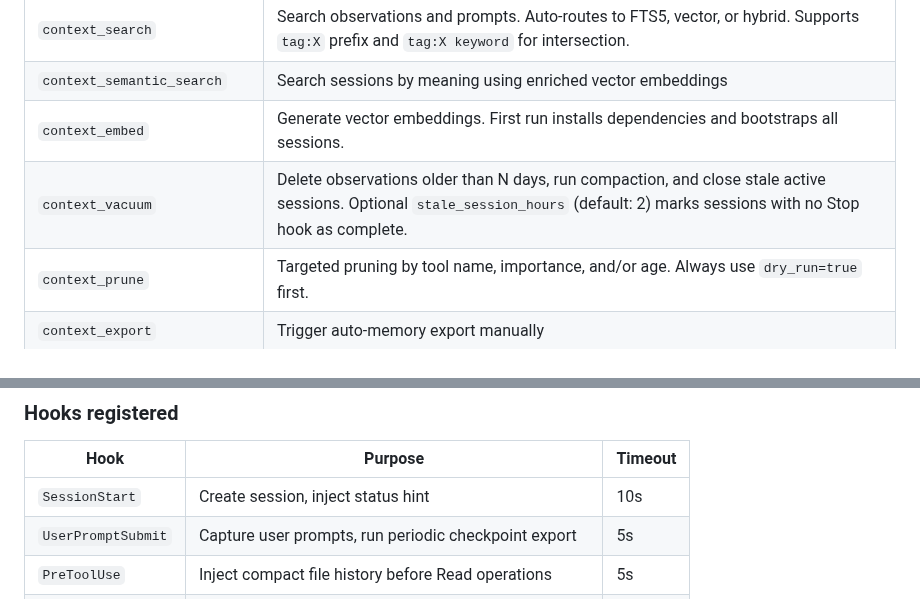
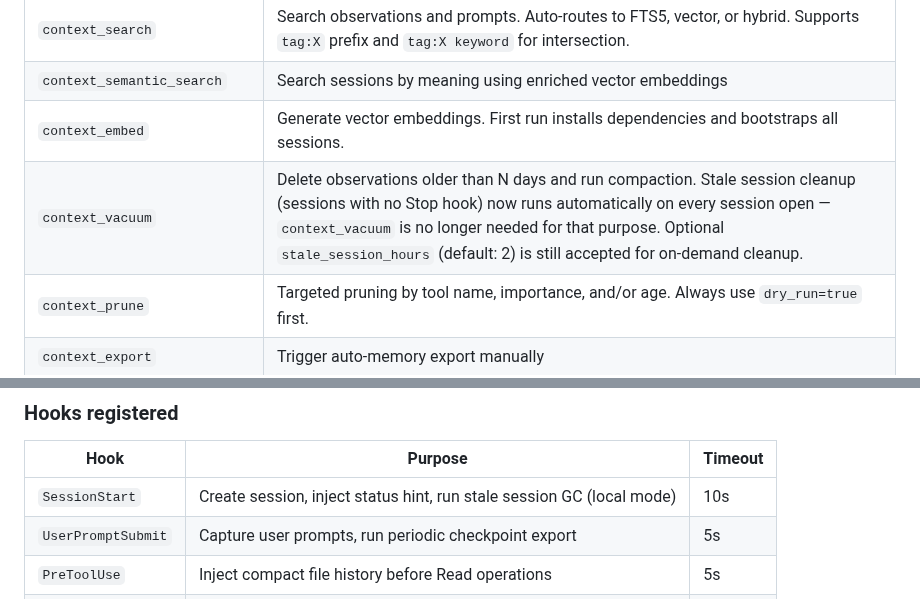
Before and after one commit to mrlesmithjr/claude-context-manager, a Markdown page: README.md, 2 parts joined by grey strips. GitHub-like rendering.

Commit message:
docs: update README and CLAUDE.md for v0.8.38 auto stale session GC, refs #55

```diff
--- a/README.md
+++ b/README.md
@@ -92,7 +92,7 @@ Place variables in `~/.claude-context/.env`. All hooks and the stdio MCP server
 | `context_search` | Search observations and prompts. Auto-routes to FTS5, vector, or hybrid. Supports `tag:X` prefix and `tag:X keyword` for intersection. |
 | `context_semantic_search` | Search sessions by meaning using enriched vector embeddings |
 | `context_embed` | Generate vector embeddings. First run installs dependencies and bootstraps all sessions. |
-| `context_vacuum` | Delete observations older than N days, run compaction, and close stale active sessions. Optional `stale_session_hours` (default: 2) marks sessions with no Stop hook as complete. |
+| `context_vacuum` | Delete observations older than N days and run compaction. Stale session cleanup (sessions with no Stop hook) now runs automatically on every session open — `context_vacuum` is no longer needed for that purpose. Optional `stale_session_hours` (default: 2) is still accepted for on-demand cleanup. |
 | `context_prune` | Targeted pruning by tool name, importance, and/or age. Always use `dry_run=true` first. |
 | `context_export` | Trigger auto-memory export manually |
 | `context_memory_audit` | Scan for orphaned memory directories |
@@ -292,7 +292,7 @@ Observations are scoped by project path. Parent directories see all child contex
 
 | Hook | Purpose | Timeout |
 |------|---------|---------|
-| `SessionStart` | Create session, inject status hint | 10s |
+| `SessionStart` | Create session, inject status hint, run stale session GC (local mode) | 10s |
 | `UserPromptSubmit` | Capture user prompts, run periodic checkpoint export | 5s |
 | `PreToolUse` | Inject compact file history before Read operations | 5s |
 | `PostToolUse` | Capture tool interactions | 5s |
```
Also changed, not shown: CLAUDE.md (+8 -6 lines).
